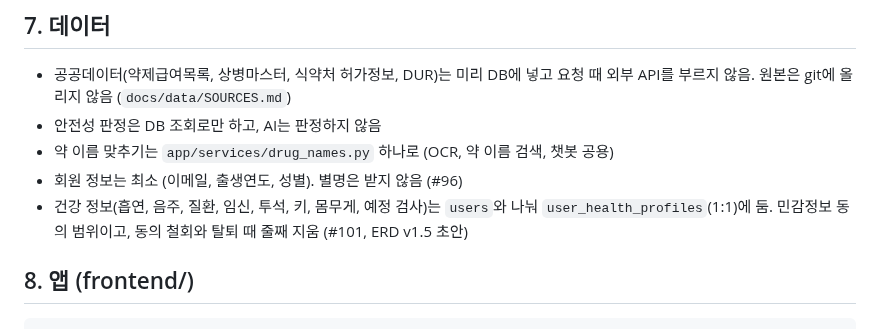
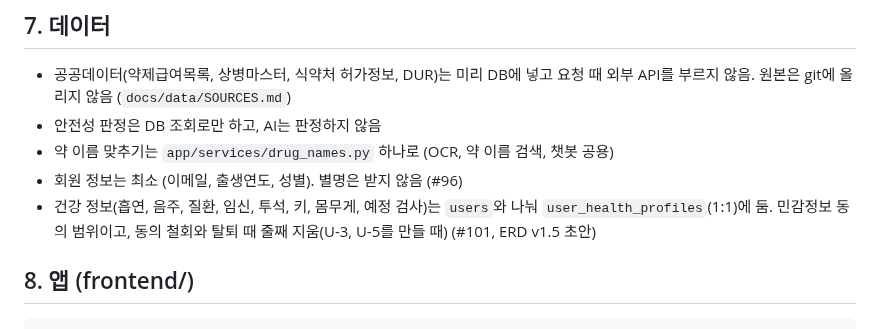
Before and after one commit to AI-HealthCare-06/AH_06_05, a Markdown page: SYSTEM_DESIGN.md, the part around the change. Drawn GitHub-style.

Commit message:
docs: 건강 정보 삭제는 U-3, U-5를 만들 때로 적기 (#101)

```diff
--- a/SYSTEM_DESIGN.md
+++ b/SYSTEM_DESIGN.md
@@ -107,7 +107,7 @@ app/
 - 안전성 판정은 DB 조회로만 하고, AI는 판정하지 않음
 - 약 이름 맞추기는 `app/services/drug_names.py` 하나로 (OCR, 약 이름 검색, 챗봇 공용)
 - 회원 정보는 최소 (이메일, 출생연도, 성별). 별명은 받지 않음 (#96)
-- 건강 정보(흡연, 음주, 질환, 임신, 투석, 키, 몸무게, 예정 검사)는 `users`와 나눠 `user_health_profiles`(1:1)에 둠. 민감정보 동의 범위이고, 동의 철회와 탈퇴 때 줄째 지움 (#101, ERD v1.5 초안)
+- 건강 정보(흡연, 음주, 질환, 임신, 투석, 키, 몸무게, 예정 검사)는 `users`와 나눠 `user_health_profiles`(1:1)에 둠. 민감정보 동의 범위이고, 동의 철회와 탈퇴 때 줄째 지움(U-3, U-5를 만들 때) (#101, ERD v1.5 초안)
 
 ## 8. 앱 (frontend/)
 
```
